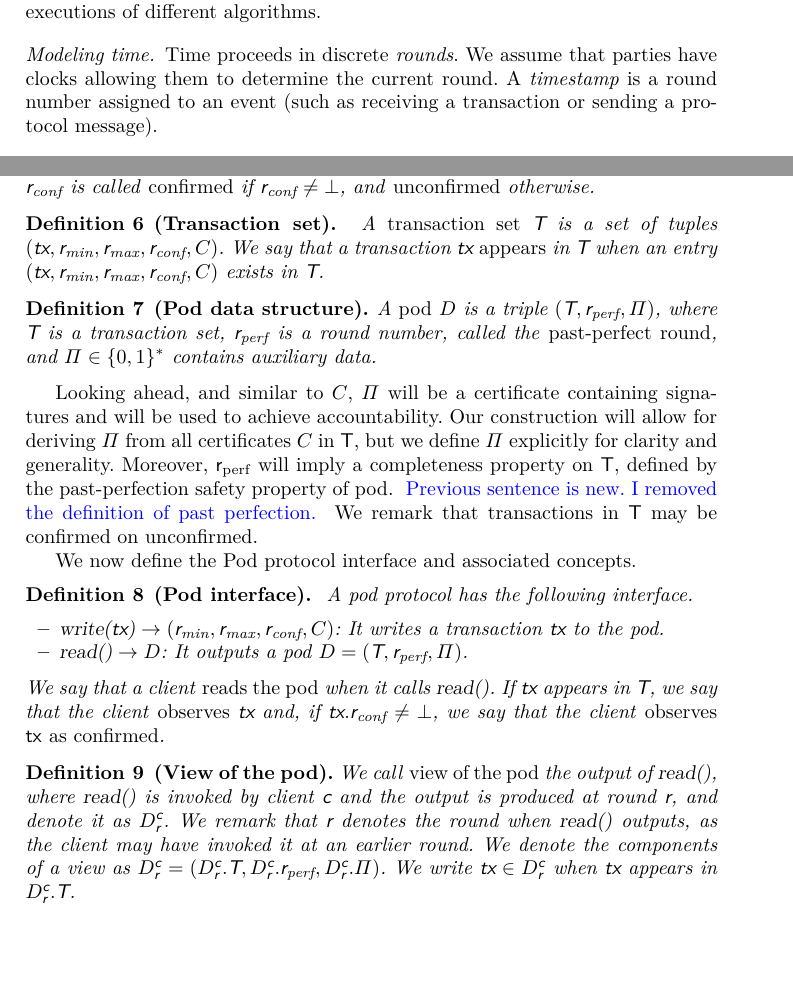
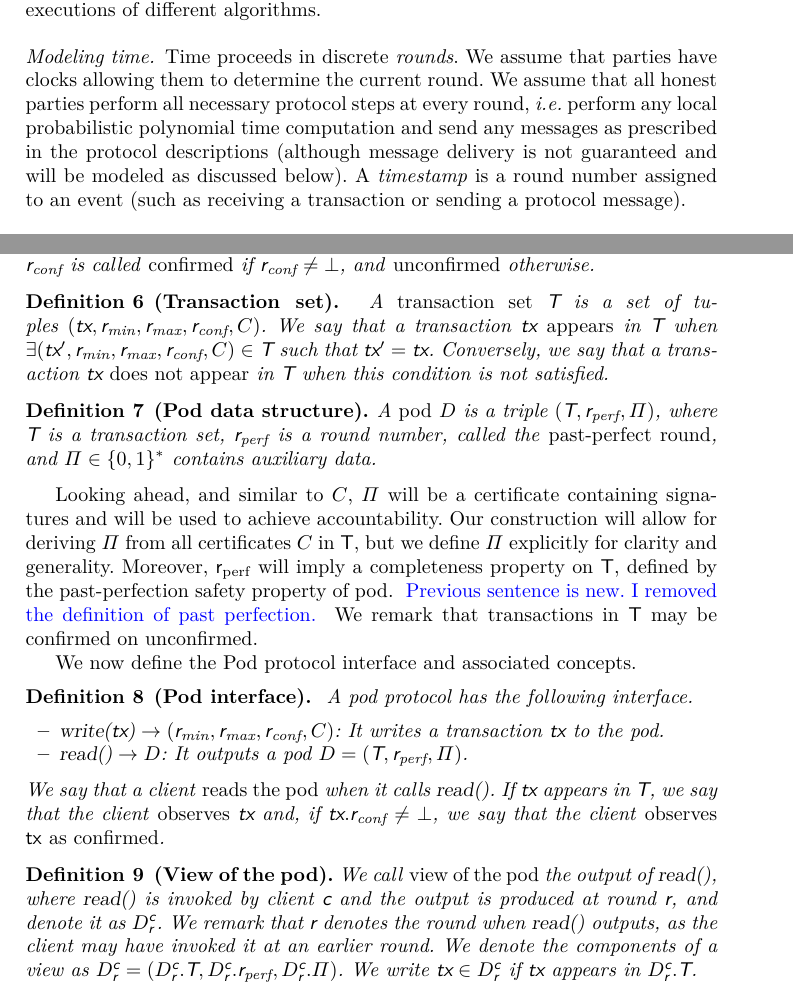
Before and after one commit to commonprefix/pod-paper, a LaTeX paper (main.tex, which reads model.tex, pod.tex): two parts of pages 2 and 4 of 24, joined at a grey line, cut so that both start at the same text, the shorter picture padded with empty space. Compiled offline with XeLaTeX; a LaTeX package or settings file that is missing is left out.

Commit message:
model/definition/minor edits

```diff
--- a/model.tex
+++ b/model.tex
@@ -32,7 +32,7 @@ Our constructions will impose limits on \alpha and \beta, but we make no honesty
 % For any two honest parties, their clocks can be at most time $\phi$ apart.
 % For simplicity, our analysis will assume \emph{synchronized clocks}, that is, $\phi = 0$.
 Time proceeds in discrete \emph{rounds}.
-We assume that parties have clocks allowing them to determine the current round.
+We assume that parties have clocks allowing them to determine the current round. We assume that all honest parties perform all necessary protocol steps at every round, \textit{i.e.} perform any local probabilistic polynomial time computation and send any messages as prescribed in the protocol descriptions (although message delivery is not guaranteed and will be modeled as discussed below).
 A \emph{timestamp} is a round number assigned to an event (such as receiving a transaction or sending a protocol message).
 
 \dotparagraph{Modeling network}
--- a/pod.tex
+++ b/pod.tex
@@ -18,8 +18,7 @@ Looking ahead, \txcert will be a certificate containing signatures and will be u
 
 \begin{definition}[Transaction set]
 \sloppy{
-A \emph{transaction set} $\txSet$ is a set of tuples $(\tx, \rmin, \rmax, \rconf, \txcert)$. We say that a transaction $\tx$ \emph{appears} in $\txSet$ when an entry $ (\tx, \rmin, \rmax, \rconf, \txcert)$ exists in \txSet.
-% Conversely, we say that a transaction $\tx$ \emph{does not appear} in $\txSet$ when $\nexists \, (\tx, \rmin, \rmax, \rconf, \txcert) \in \txSet$.
+A \emph{transaction set} $\txSet$ is a set of tuples $(\tx, \rmin, \rmax, \rconf, \txcert)$. We say that a transaction $\tx$ \emph{appears} in $\txSet$ when $\exists (\tx', \rmin, \rmax, \rconf, \txcert) \in \txSet$ such that $\tx'=\tx$.  Conversely, we say that a transaction $\tx$ \emph{does not appear} in $\txSet$ when this condition is not satisfied.
 }
 \end{definition}
 
@@ -62,7 +61,7 @@ A pod protocol has the following interface.
     We remark that \round denotes the round when \opread{} outputs, as the client may have invoked it at an earlier round.
     We denote the components of a view as $\podView{\client}{\round}=(\podView{\client}{\round}.\txSet,
     \podView{\client}{\round}.\rperf, \podView{\client}{\round}.\ppcert)$.
-    We write $\tx \in \podView{\client}{\round}$ when  $\tx$ appears in $\podView{\client}{\round}.\txSet$.
+    We write $\tx \in \podView{\client}{\round}$ if $\tx$ appears in $\podView{\client}{\round}.\txSet$.
 \end{definition}
 
 
```
Also changed, not shown: abstract.tex (+1 -0 lines), prelim.tex (+2 -2 lines), model.tex (3 more changed lines).
